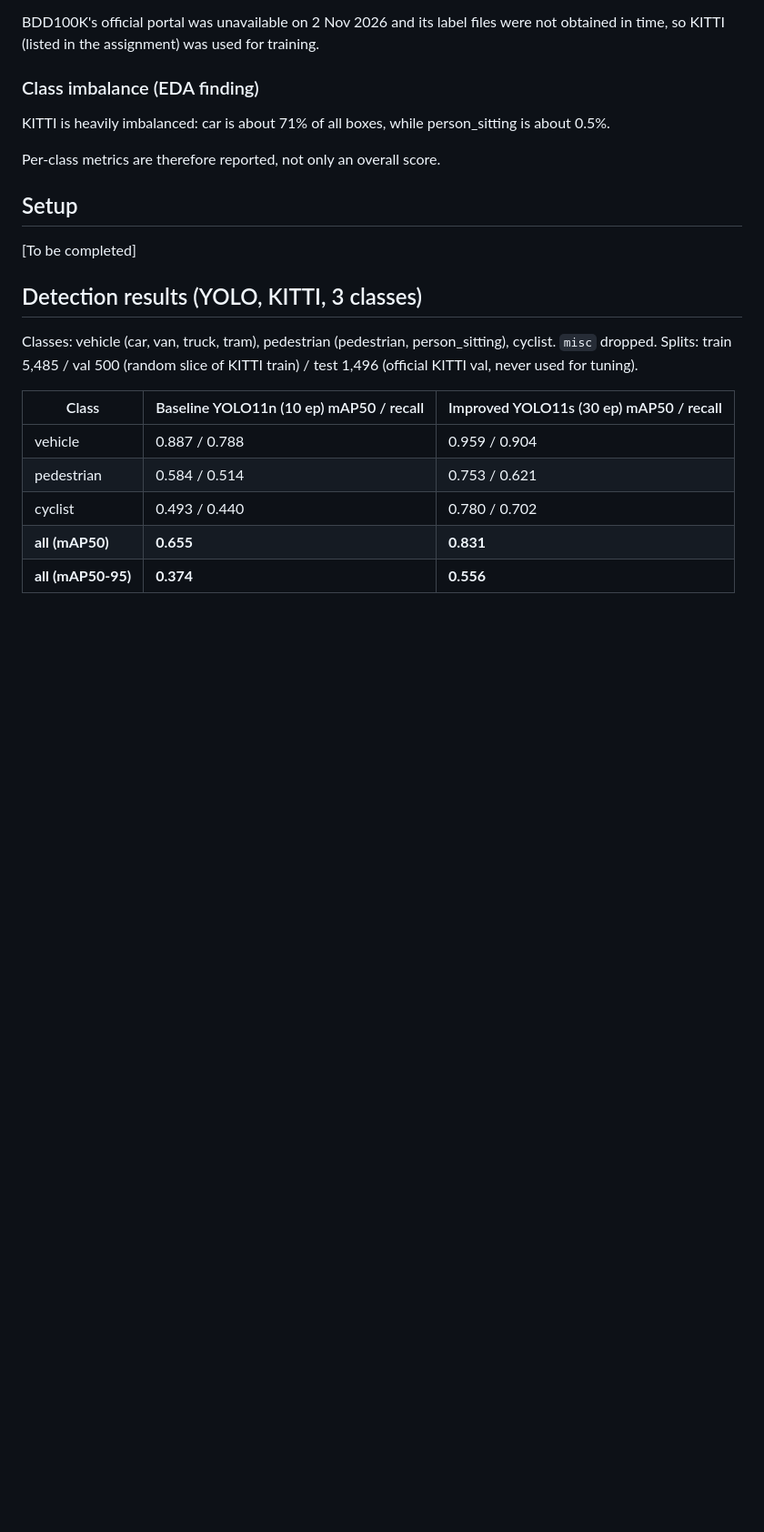
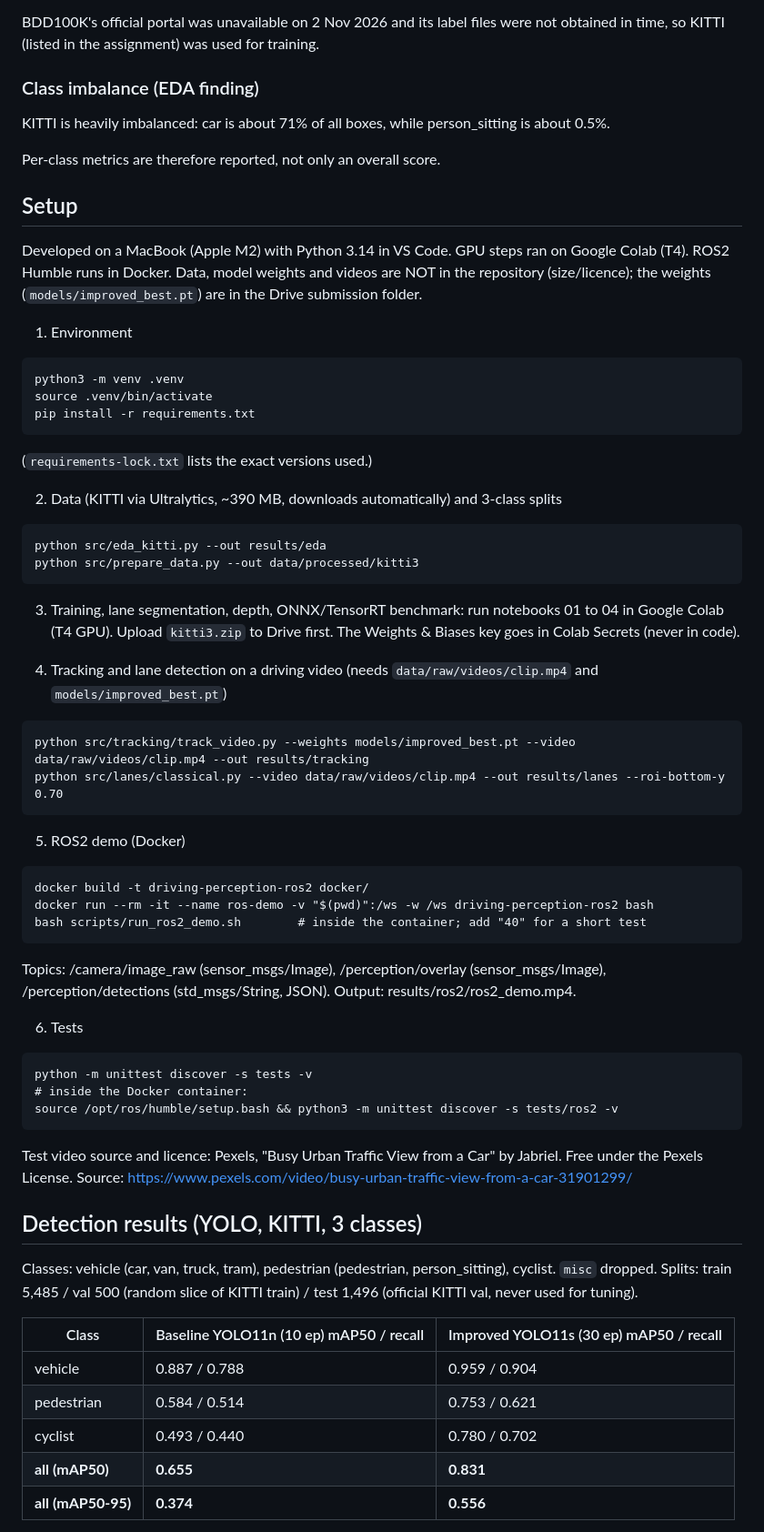
Before and after one commit to HarleetKaur/driving-perception-stack, a Markdown page: README.md, the part around one of its changes. Shown at 91% size. Rendered like a GitHub page; blank space fills up the shorter version.

Commit message:
Add architecture diagram, data/API docs; complete README setup, ROS2 and deviations

````diff
--- a/README.md
+++ b/README.md
@@ -20,7 +23,47 @@ KITTI is heavily imbalanced: car is about 71% of all boxes, while person_sitting
 Per-class metrics are therefore reported, not only an overall score.
 
 ## Setup
-[To be completed]
+Developed on a MacBook (Apple M2) with Python 3.14 in VS Code. GPU steps ran on Google Colab (T4).
+ROS2 Humble runs in Docker. Data, model weights and videos are NOT in the repository (size/licence);
+the weights (`models/improved_best.pt`) are in the Drive submission folder.
+
+1. Environment
+```
+python3 -m venv .venv
+source .venv/bin/activate
+pip install -r requirements.txt
+```
+(`requirements-lock.txt` lists the exact versions used.)
+
+2. Data (KITTI via Ultralytics, ~390 MB, downloads automatically) and 3-class splits
+```
+python src/eda_kitti.py --out results/eda
+python src/prepare_data.py --out data/processed/kitti3
+```
+3. Training, lane segmentation, depth, ONNX/TensorRT benchmark: run notebooks 01 to 04 in Google Colab
+(T4 GPU). Upload `kitti3.zip` to Drive first. The Weights & Biases key goes in Colab Secrets (never in code).
+
+4. Tracking and lane detection on a driving video (needs `data/raw/videos/clip.mp4` and `models/improved_best.pt`)
+```
+python src/tracking/track_video.py --weights models/improved_best.pt --video data/raw/videos/clip.mp4 --out results/tracking
+python src/lanes/classical.py --video data/raw/videos/clip.mp4 --out results/lanes --roi-bottom-y 0.70
+```
+5. ROS2 demo (Docker)
+```
+docker build -t driving-perception-ros2 docker/
+docker run --rm -it --name ros-demo -v "$(pwd)":/ws -w /ws driving-perception-ros2 bash
+bash scripts/run_ros2_demo.sh        # inside the container; add "40" for a short test
+```
+Topics: /camera/image_raw (sensor_msgs/Image), /perception/overlay (sensor_msgs/Image),
+/perception/detections (std_msgs/String, JSON). Output: results/ros2/ros2_demo.mp4.
+
+6. Tests
+```
+python -m unittest discover -s tests -v
+# inside the Docker container:
+source /opt/ros/humble/setup.bash && python3 -m unittest discover -s tests/ros2 -v
+```
+Test video source and licence: Pexels, "Busy Urban Traffic View from a Car" by Jabriel. Free under the Pexels License. Source: https://www.pexels.com/video/busy-urban-traffic-view-from-a-car-31901299/
 
 
 ## Detection results (YOLO, KITTI, 3 classes)
````
Also changed, not shown: other parts of README.md (+32 -5 lines), docs/api.md (added, +42 -0 lines), docs/architecture.png (added), 1 other file.
